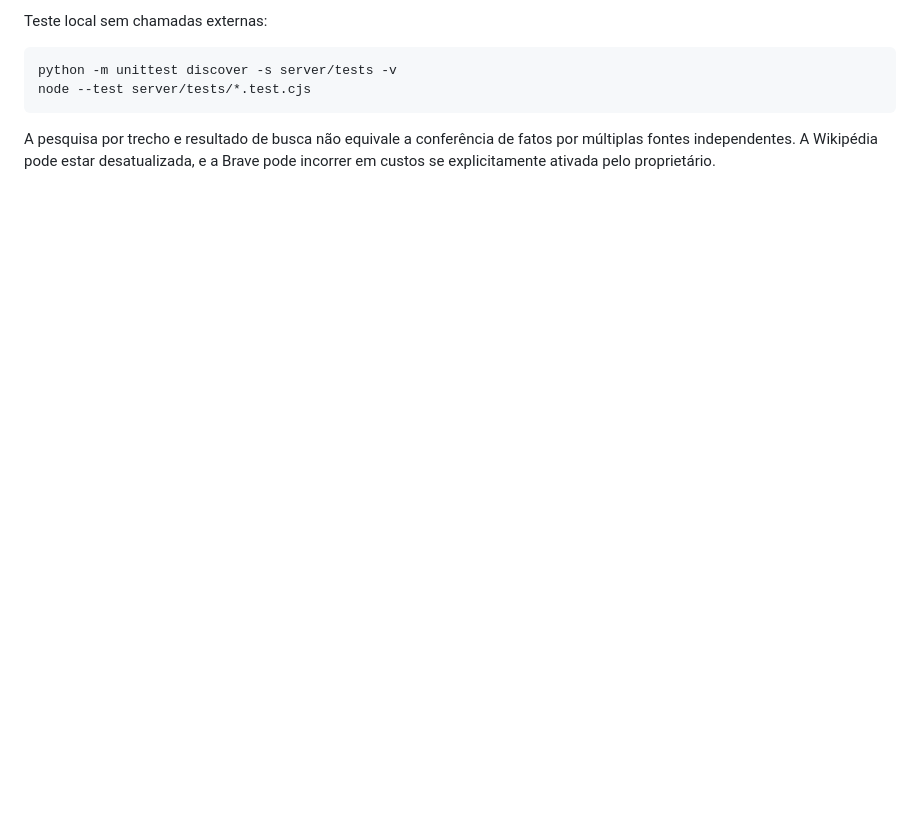
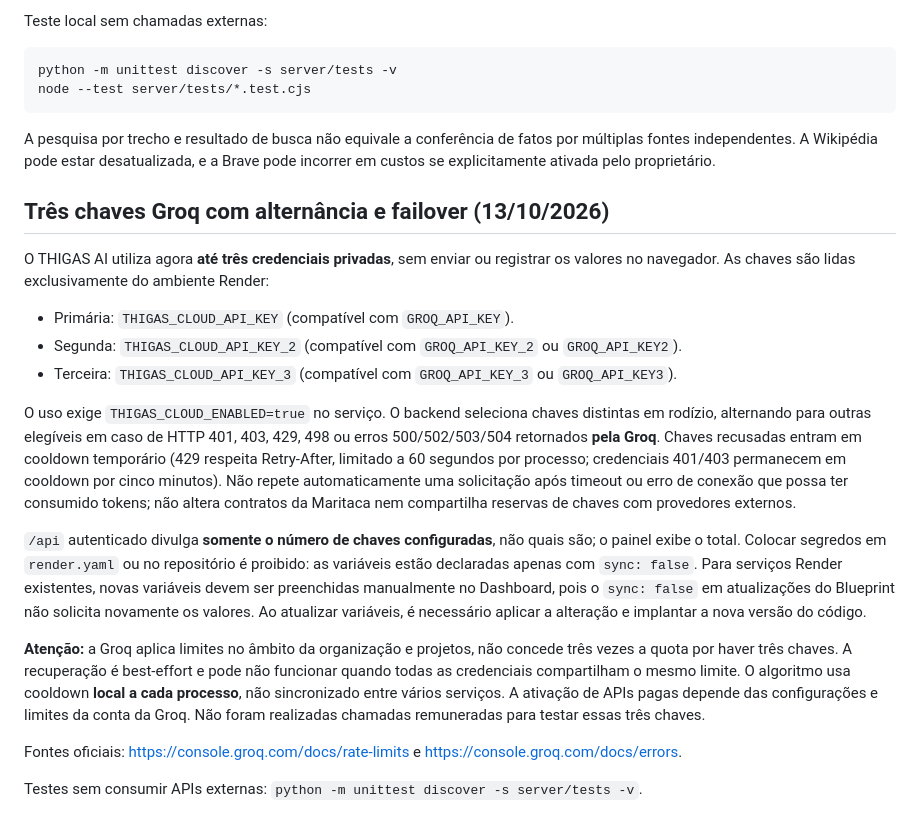
Before and after one commit to mayracanellasoares-bot/ThigasAI, a Markdown page: README.md, the part around the change. GitHub-like rendering; blank space fills up the shorter version.

Commit message:
docs: configure and operate three private Groq keys and disclose shared quotas

````diff
--- a/README.md
+++ b/README.md
@@ -233,3 +233,22 @@ node --test server/tests/*.test.cjs
 ```
 
 A pesquisa por trecho e resultado de busca não equivale a conferência de fatos por múltiplas fontes independentes. A Wikipédia pode estar desatualizada, e a Brave pode incorrer em custos se explicitamente ativada pelo proprietário.
+
+
+## Três chaves Groq com alternância e failover (13/10/2026)
+
+O THIGAS AI utiliza agora **até três credenciais privadas**, sem enviar ou registrar os valores no navegador. As chaves são lidas exclusivamente do ambiente Render:
+
+- Primária: `THIGAS_CLOUD_API_KEY` (compatível com `GROQ_API_KEY`).
+- Segunda: `THIGAS_CLOUD_API_KEY_2` (compatível com `GROQ_API_KEY_2` ou `GROQ_API_KEY2`).
+- Terceira: `THIGAS_CLOUD_API_KEY_3` (compatível com `GROQ_API_KEY_3` ou `GROQ_API_KEY3`).
+
+O uso exige `THIGAS_CLOUD_ENABLED=true` no serviço. O backend seleciona chaves distintas em rodízio, alternando para outras elegíveis em caso de HTTP 401, 403, 429, 498 ou erros 500/502/503/504 retornados **pela Groq**. Chaves recusadas entram em cooldown temporário (429 respeita Retry-After, limitado a 60 segundos por processo; credenciais 401/403 permanecem em cooldown por cinco minutos). Não repete automaticamente uma solicitação após timeout ou erro de conexão que possa ter consumido tokens; não altera contratos da Maritaca nem compartilha reservas de chaves com provedores externos.
+
+`/api` autenticado divulga **somente o número de chaves configuradas**, não quais são; o painel exibe o total. Colocar segredos em `render.yaml` ou no repositório é proibido: as variáveis estão declaradas apenas com `sync: false`. Para serviços Render existentes, novas variáveis devem ser preenchidas manualmente no Dashboard, pois o `sync: false` em atualizações do Blueprint não solicita novamente os valores. Ao atualizar variáveis, é necessário aplicar a alteração e implantar a nova versão do código.
+
+**Atenção:** a Groq aplica limites no âmbito da organização e projetos, não concede três vezes a quota por haver três chaves. A recuperação é best-effort e pode não funcionar quando todas as credenciais compartilham o mesmo limite. O algoritmo usa cooldown **local a cada processo**, não sincronizado entre vários serviços. A ativação de APIs pagas depende das configurações e limites da conta da Groq. Não foram realizadas chamadas remuneradas para testar essas três chaves.
+
+Fontes oficiais: https://console.groq.com/docs/rate-limits e https://console.groq.com/docs/errors.
+
+Testes sem consumir APIs externas: `python -m unittest discover -s server/tests -v`.
````
